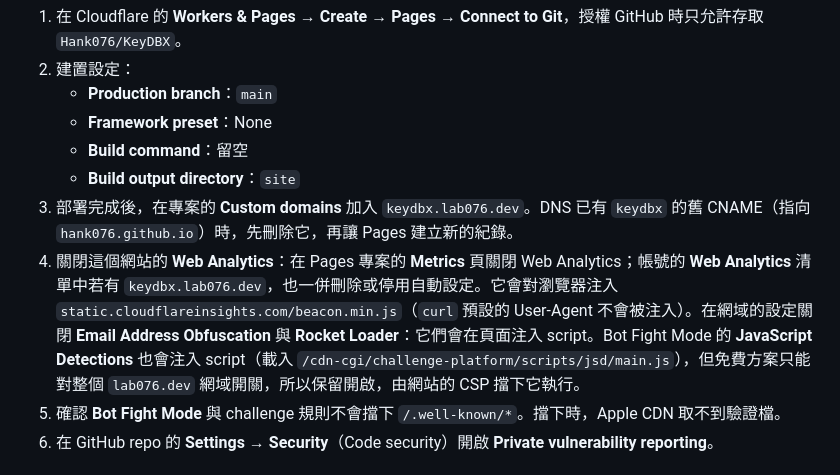
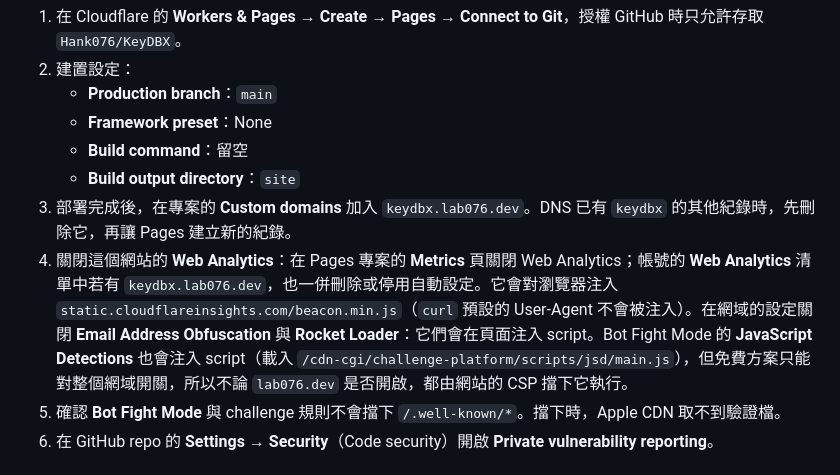
Before and after one commit to Hank076/KeyDBX, a Markdown page: README.md, the part around the change. GitHub-like rendering.

Commit message:
docs: 新網域的 Cloudflare 設定改為未確認的敘述

```diff
--- a/README.md
+++ b/README.md
@@ -60,8 +60,8 @@ DNS 在 Cloudflare。推送到 `main` 會直接部署到正式網站；其他分
    - **Framework preset**：None
    - **Build command**：留空
    - **Build output directory**：`site`
-3. 部署完成後，在專案的 **Custom domains** 加入 `keydbx.lab076.dev`。DNS 已有 `keydbx` 的舊 CNAME（指向 `hank076.github.io`）時，先刪除它，再讓 Pages 建立新的紀錄。
-4. 關閉這個網站的 **Web Analytics**：在 Pages 專案的 **Metrics** 頁關閉 Web Analytics；帳號的 **Web Analytics** 清單中若有 `keydbx.lab076.dev`，也一併刪除或停用自動設定。它會對瀏覽器注入 `static.cloudflareinsights.com/beacon.min.js`（`curl` 預設的 User-Agent 不會被注入）。在網域的設定關閉 **Email Address Obfuscation** 與 **Rocket Loader**：它們會在頁面注入 script。Bot Fight Mode 的 **JavaScript Detections** 也會注入 script（載入 `/cdn-cgi/challenge-platform/scripts/jsd/main.js`），但免費方案只能對整個 `lab076.dev` 網域開關，所以保留開啟，由網站的 CSP 擋下它執行。
+3. 部署完成後，在專案的 **Custom domains** 加入 `keydbx.lab076.dev`。DNS 已有 `keydbx` 的其他紀錄時，先刪除它，再讓 Pages 建立新的紀錄。
+4. 關閉這個網站的 **Web Analytics**：在 Pages 專案的 **Metrics** 頁關閉 Web Analytics；帳號的 **Web Analytics** 清單中若有 `keydbx.lab076.dev`，也一併刪除或停用自動設定。它會對瀏覽器注入 `static.cloudflareinsights.com/beacon.min.js`（`curl` 預設的 User-Agent 不會被注入）。在網域的設定關閉 **Email Address Obfuscation** 與 **Rocket Loader**：它們會在頁面注入 script。Bot Fight Mode 的 **JavaScript Detections** 也會注入 script（載入 `/cdn-cgi/challenge-platform/scripts/jsd/main.js`），但免費方案只能對整個網域開關，所以不論 `lab076.dev` 是否開啟，都由網站的 CSP 擋下它執行。
 5. 確認 **Bot Fight Mode** 與 challenge 規則不會擋下 `/.well-known/*`。擋下時，Apple CDN 取不到驗證檔。
 6. 在 GitHub repo 的 **Settings → Security**（Code security）開啟 **Private vulnerability reporting**。
 
```
Also changed, not shown: AGENTS.md (+1 -1 lines).
